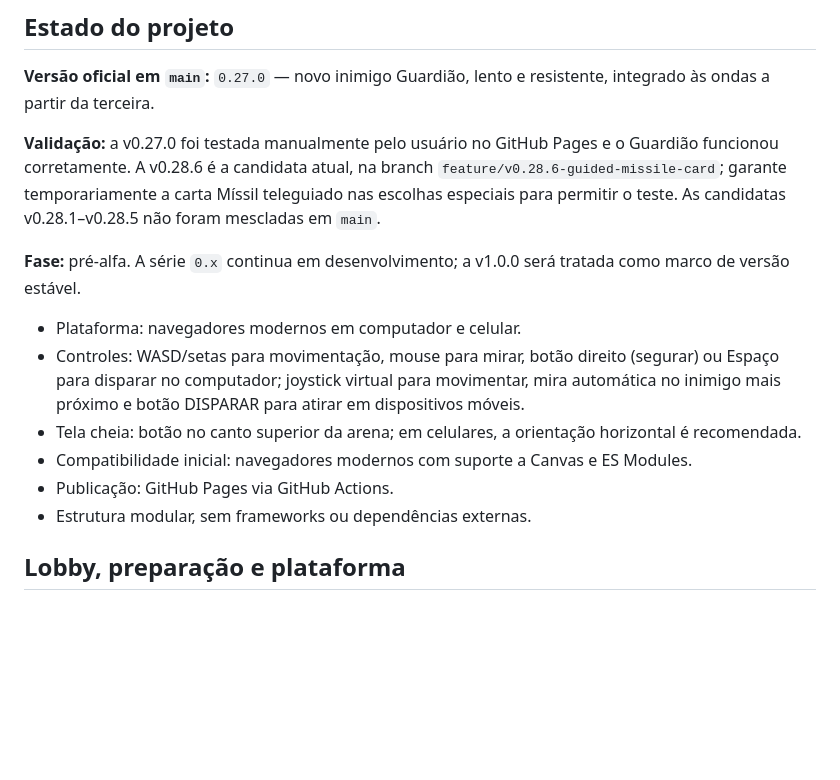
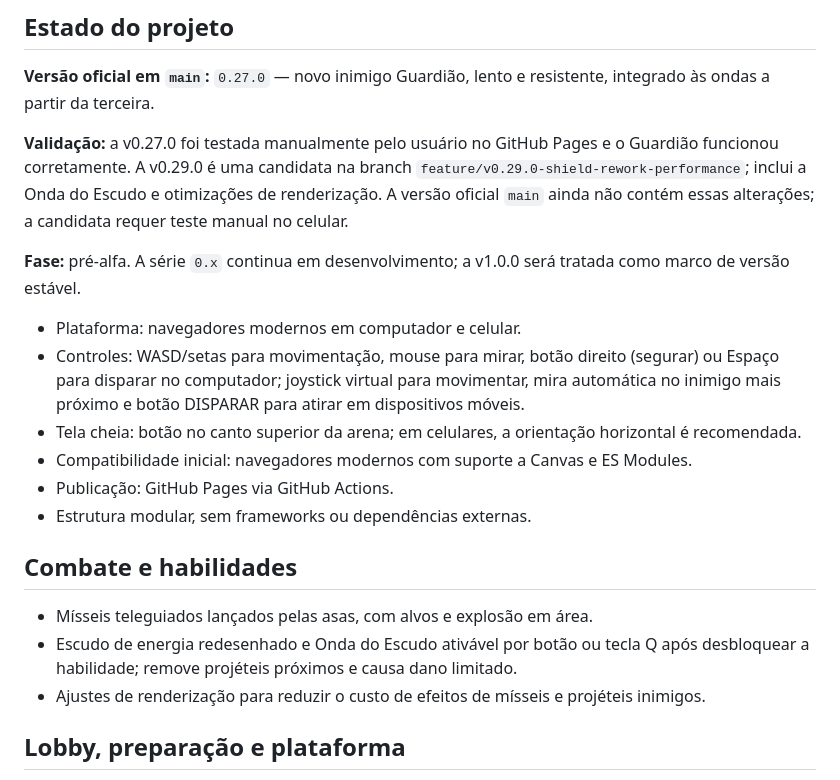
Before and after one commit to claudiohenriky/GALACTIC-DEFENDER, a Markdown page: README.md, the part around the change. Drawn GitHub-style; blank space fills up the shorter version.

Commit message:
v0.29.0: documentar README.md

```diff
--- a/README.md
+++ b/README.md
@@ -6,7 +6,7 @@ Jogo de ação espacial para navegador, desenvolvido do zero com HTML, CSS e Jav
 
 **Versão oficial em `main`:** `0.27.0` — novo inimigo Guardião, lento e resistente, integrado às ondas a partir da terceira.
 
-**Validação:** a v0.27.0 foi testada manualmente pelo usuário no GitHub Pages e o Guardião funcionou corretamente. A v0.28.6 é a candidata atual, na branch `feature/v0.28.6-guided-missile-card`; garante temporariamente a carta Míssil teleguiado nas escolhas especiais para permitir o teste. As candidatas v0.28.1–v0.28.5 não foram mescladas em `main`.
+**Validação:** a v0.27.0 foi testada manualmente pelo usuário no GitHub Pages e o Guardião funcionou corretamente. A v0.29.0 é uma candidata na branch `feature/v0.29.0-shield-rework-performance`; inclui a Onda do Escudo e otimizações de renderização. A versão oficial `main` ainda não contém essas alterações; a candidata requer teste manual no celular.
 
 **Fase:** pré-alfa. A série `0.x` continua em desenvolvimento; a v1.0.0 será tratada como marco de versão estável.
 
@@ -16,6 +16,12 @@ Jogo de ação espacial para navegador, desenvolvido do zero com HTML, CSS e Jav
 - Compatibilidade inicial: navegadores modernos com suporte a Canvas e ES Modules.
 - Publicação: GitHub Pages via GitHub Actions.
 - Estrutura modular, sem frameworks ou dependências externas.
+
+## Combate e habilidades
+
+- Mísseis teleguiados lançados pelas asas, com alvos e explosão em área.
+- Escudo de energia redesenhado e Onda do Escudo ativável por botão ou tecla Q após desbloquear a habilidade; remove projéteis próximos e causa dano limitado.
+- Ajustes de renderização para reduzir o custo de efeitos de mísseis e projéteis inimigos.
 
 ## Lobby, preparação e plataforma
 
```
